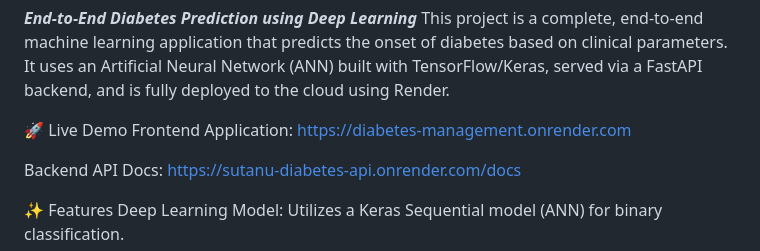
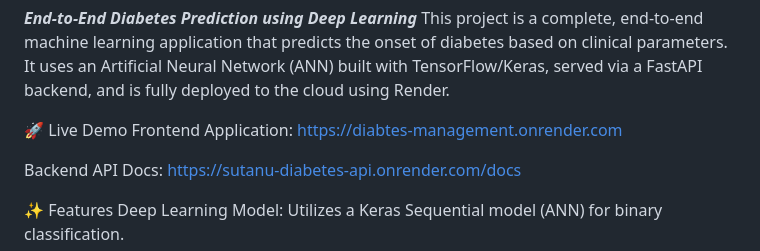
Before and after one commit to sutanu-pal/Diabetes_Prediction, a Markdown page: README.md, the part around the change. Drawn GitHub-style.

```diff
--- a/README.md
+++ b/README.md
@@ -2,7 +2,7 @@
 This project is a complete, end-to-end machine learning application that predicts the onset of diabetes based on clinical parameters. It uses an Artificial Neural Network (ANN) built with TensorFlow/Keras, served via a FastAPI backend, and is fully deployed to the cloud using Render.
 
 🚀 Live Demo
-Frontend Application: https://diabetes-management.onrender.com
+Frontend Application: https://diabtes-management.onrender.com
 
 Backend API Docs: https://sutanu-diabetes-api.onrender.com/docs
 
```
